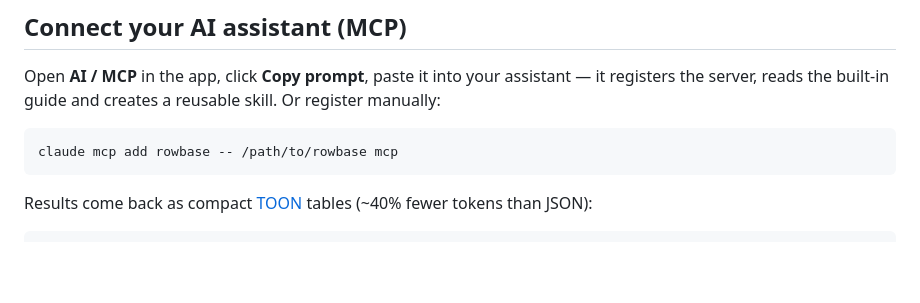
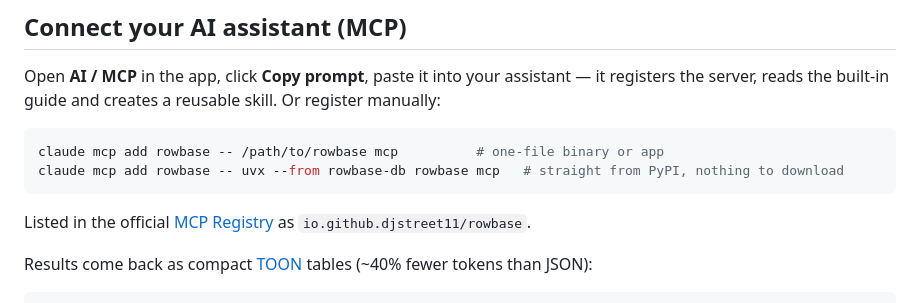
Before and after one commit to djstreet11/Rowbase, a Markdown page: README.md, the part around one of its changes. Rendered like a GitHub page; blank space fills up the shorter version.

Commit message:
README: PyPI/uvx install and MCP Registry listing; promotion kit + notes updated
Co-Authored-By: Claude Opus 5.5 <noreply@anthropic.com>

````diff
--- a/README.md
+++ b/README.md
@@ -49,8 +50,11 @@ macOS → *System Settings → Privacy & Security → Open Anyway*; Windows →
 Open **AI / MCP** in the app, click **Copy prompt**, paste it into your assistant — it registers the server, reads the
 built-in guide and creates a reusable skill. Or register manually:
 ```bash
-claude mcp add rowbase -- /path/to/rowbase mcp
+claude mcp add rowbase -- /path/to/rowbase mcp          # one-file binary or app
+claude mcp add rowbase -- uvx --from rowbase-db rowbase mcp   # straight from PyPI, nothing to download
 ```
+Listed in the official [MCP Registry](https://registry.modelcontextprotocol.io) as `io.github.djstreet11/rowbase`.
+
 Results come back as compact [TOON](https://toonformat.dev) tables (~40% fewer tokens than JSON):
 ```
 rows[2]{id,customer,total}:
````
Also changed, not shown: other parts of README.md (+2 -1 lines), AGENTS.md (+2 -1 lines), docs/PROMOTION.md (+2 -3 lines).
